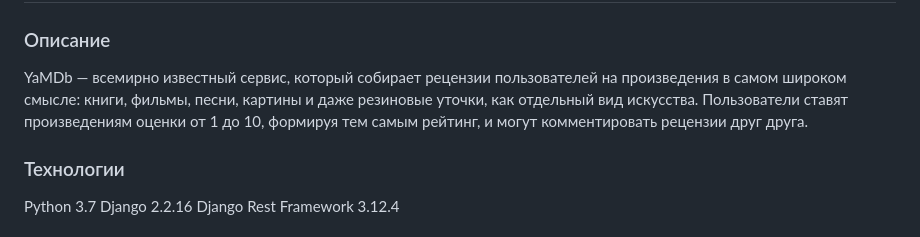
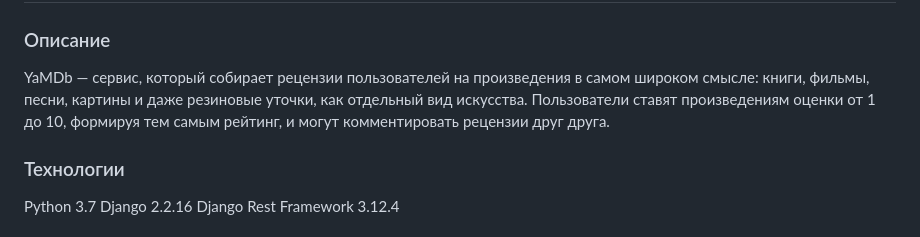
Before and after one commit to maks-pavlenkov/yamdb_final, a Markdown page: README.md, the part around the change. Rendered like a GitHub page.

```diff
--- a/README.md
+++ b/README.md
@@ -2,7 +2,7 @@
 
 # YaMDb API
 ### Описание
-YaMDb — всемирно известный сервис, который собирает рецензии пользователей на произведения в самом широком смысле: книги, фильмы, песни, картины и даже резиновые уточки, как отдельный вид искусства. Пользователи ставят произведениям оценки от 1 до 10, формируя тем самым рейтинг, и могут комментировать рецензии друг друга.
+YaMDb — сервис, который собирает рецензии пользователей на произведения в самом широком смысле: книги, фильмы, песни, картины и даже резиновые уточки, как отдельный вид искусства. Пользователи ставят произведениям оценки от 1 до 10, формируя тем самым рейтинг, и могут комментировать рецензии друг друга.
 
 ### Технологии
 Python 3.7
```
